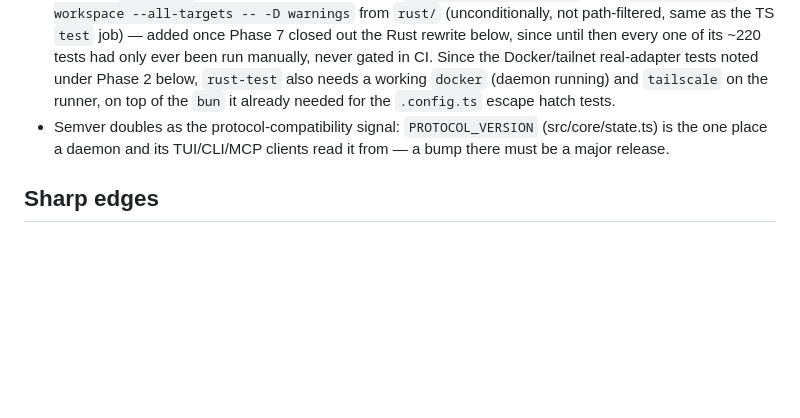
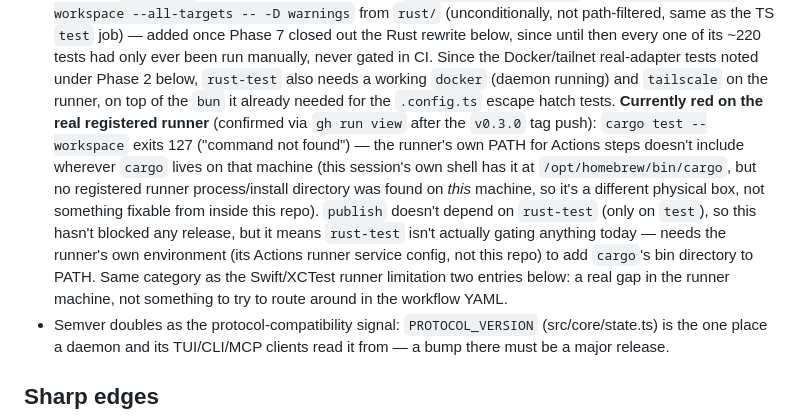
Before and after one commit to ngosangns/hearth, a Markdown page: AGENTS.md, the part around the change. Drawn GitHub-style; blank space fills up the shorter version.

Commit message:
docs: note rust-test is currently red on the registered self-hosted runner
cargo test --workspace exits 127 (command not found) on the real
runner — its own PATH for Actions steps doesn't have cargo on it. Found
by checking CI after the v0.3.0 tag push. Doesn't block publish (which
only depends on the TS test job), but rust-test isn't actually gating
anything today. Needs the runner machine's own config fixed, not
something fixable from this repo.

```diff
--- a/AGENTS.md
+++ b/AGENTS.md
@@ -44,7 +44,16 @@ separately from the package's own `ci.yml`.
   every one of its ~220 tests had only ever been run manually, never gated in CI. Since the
   Docker/tailnet real-adapter tests noted under Phase 2 below, `rust-test` also needs a working
   `docker` (daemon running) and `tailscale` on the runner, on top of the `bun` it already needed for
-  the `.config.ts` escape hatch tests.
+  the `.config.ts` escape hatch tests. **Currently red on the real registered runner** (confirmed via
+  `gh run view` after the `v0.3.0` tag push): `cargo test --workspace` exits 127 ("command not
+  found") — the runner's own PATH for Actions steps doesn't include wherever `cargo` lives on that
+  machine (this session's own shell has it at `/opt/homebrew/bin/cargo`, but no registered runner
+  process/install directory was found on *this* machine, so it's a different physical box, not
+  something fixable from inside this repo). `publish` doesn't depend on `rust-test` (only on `test`),
+  so this hasn't blocked any release, but it means `rust-test` isn't actually gating anything today —
+  needs the runner's own environment (its Actions runner service config, not this repo) to add
+  `cargo`'s bin directory to PATH. Same category as the Swift/XCTest runner limitation two entries
+  below: a real gap in the runner machine, not something to try to route around in the workflow YAML.
 - Semver doubles as the protocol-compatibility signal: `PROTOCOL_VERSION` (src/core/state.ts) is the
   one place a daemon and its TUI/CLI/MCP clients read it from — a bump there must be a major release.
 
```
